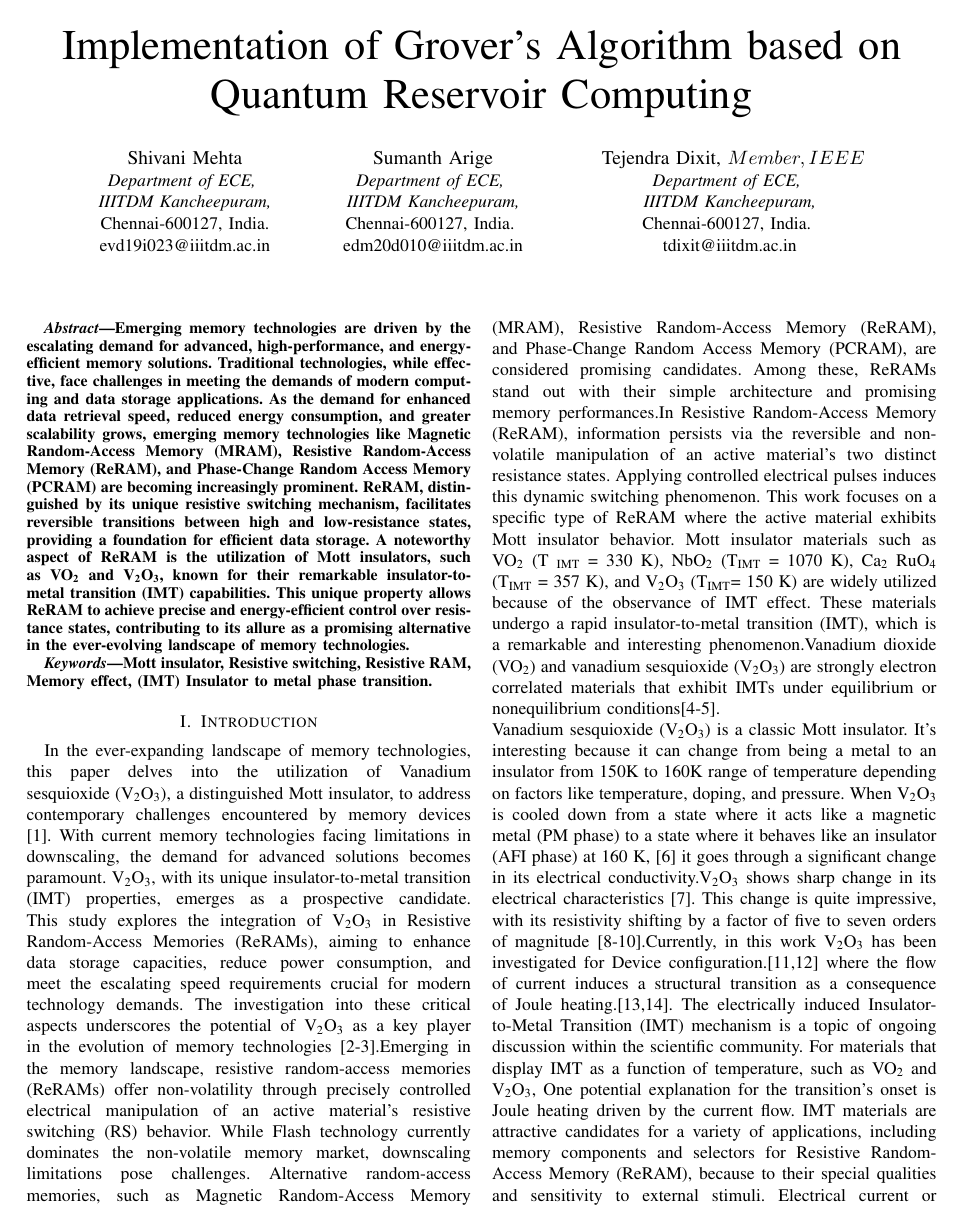
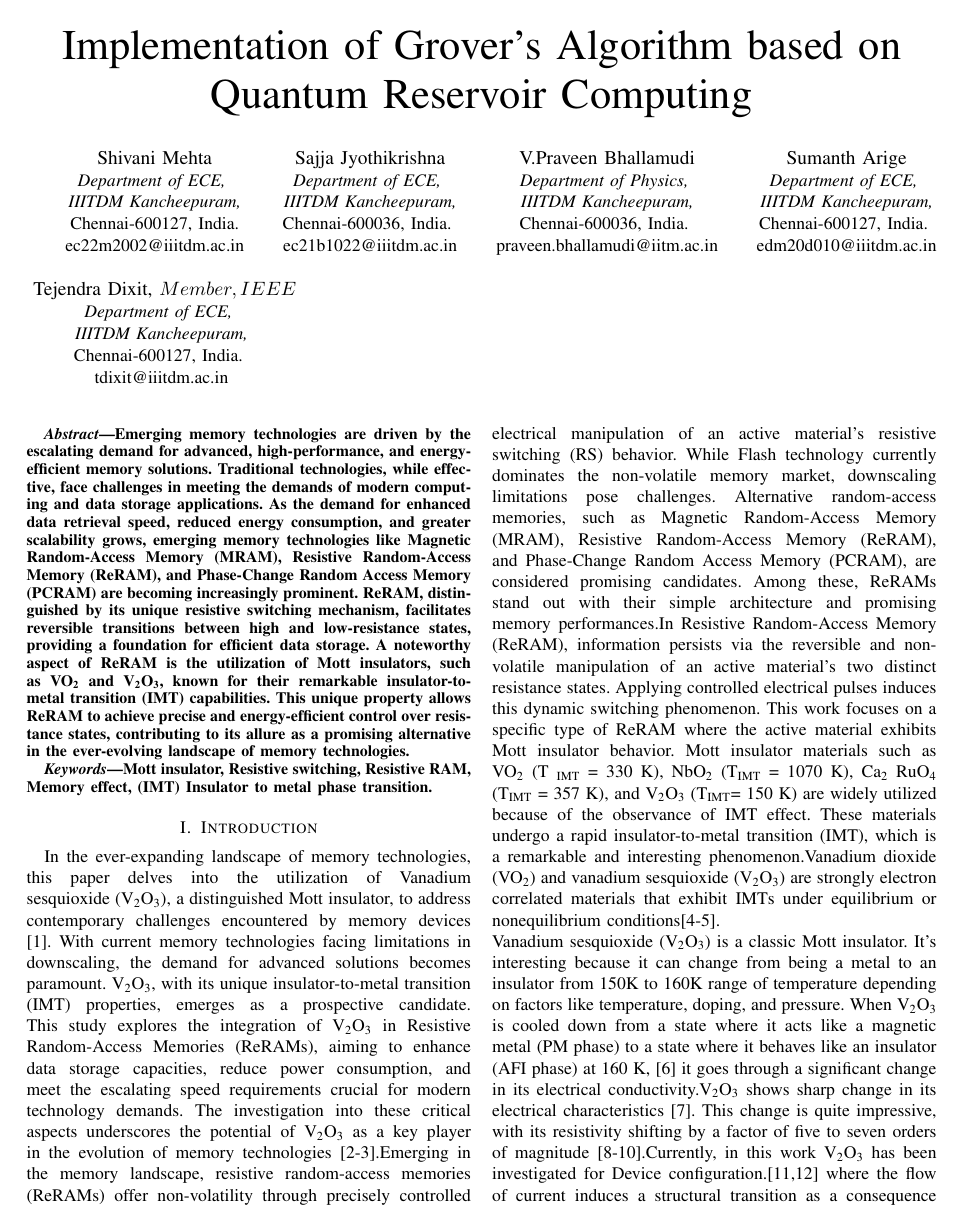
Before and after one commit to bhendi-boi/sep_10_conf, a LaTeX paper (conference_101719.tex): page 1 of 3. Compiled offline with pdfLaTeX; a missing font is replaced by an installed copy or a similar font; a LaTeX package or settings file that is missing is left out.

Commit message:
changed title and added my name as co author

```diff
--- a/conference_101719.tex
+++ b/conference_101719.tex
@@ -21,7 +21,19 @@
 	\IEEEauthorblockA{\textit{Department of ECE,} \\
 		\textit{IIITDM Kancheepuram,}\\
 		Chennai-600127, India.\\
-		evd19i023@iiitdm.ac.in}
+		ec22m2002@iiitdm.ac.in}
+	\and
+	\IEEEauthorblockN{Sajja Jyothikrishna}
+	\IEEEauthorblockA{\textit{Department of ECE,} \\
+		\textit{IIITDM Kancheepuram,}\\
+		Chennai-600036, India. \\
+		ec21b1022@iiitdm.ac.in}
+	\and
+	\IEEEauthorblockN{V.Praveen Bhallamudi}
+	\IEEEauthorblockA{\textit{Department of Physics,} \\
+		\textit{IIITDM Kancheepuram,}\\
+		Chennai-600036, India. \\
+		praveen.bhallamudi@iitm.ac.in}
 	\and
 	\IEEEauthorblockN{Sumanth Arige}
 	\IEEEauthorblockA{\textit{Department of ECE,} \\
```
Also changed, not shown: conference_101719.pdf, conference_101719.tex (3 more changed lines), 3 other files.
